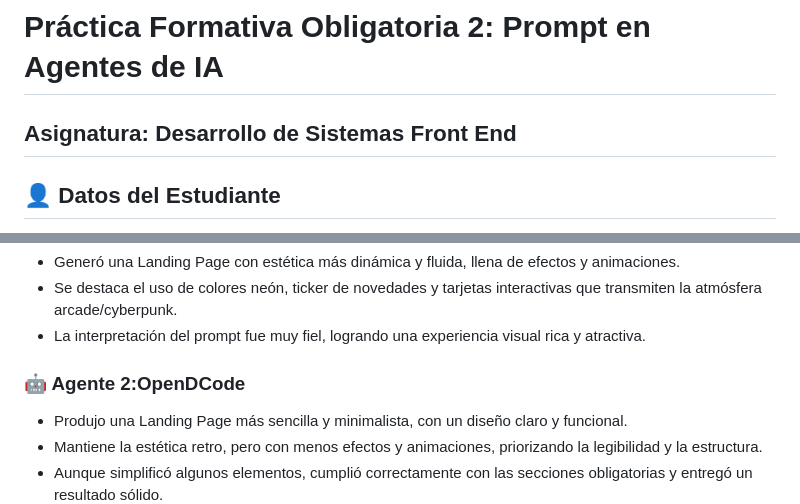
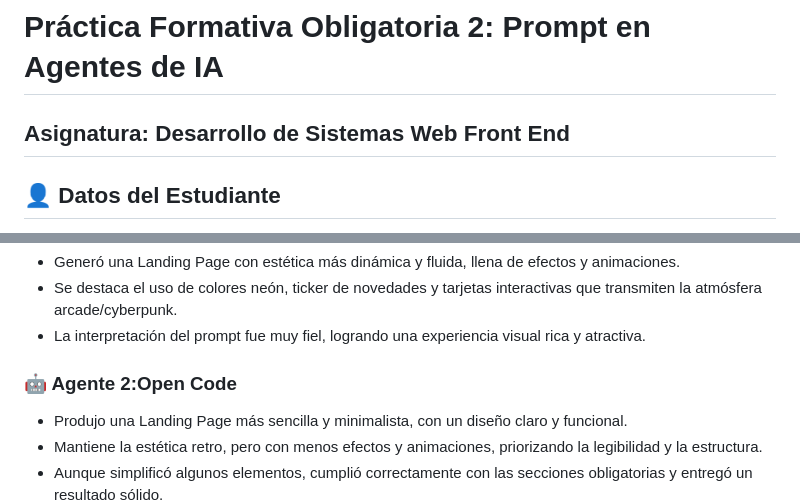
Before and after one commit to mairammedina29/pfo2-agentes-ia, a Markdown page: README.md, 2 parts joined by grey strips. Drawn GitHub-style.

```diff
--- a/README.md
+++ b/README.md
@@ -1,5 +1,5 @@
 # Práctica Formativa Obligatoria 2: Prompt en Agentes de IA
-**Asignatura:** Desarrollo de Sistemas Front End
+**Asignatura:** Desarrollo de Sistemas Web Front End
 ---
 
 ## 👤 Datos del Estudiante
@@ -85,7 +85,7 @@ Se diseñó un prompt estructurado mediante, asignación de rol, restricciones r
 * Se destaca el uso de colores neón, ticker de novedades y tarjetas interactivas que transmiten la atmósfera arcade/cyberpunk.
 * La interpretación del prompt fue muy fiel, logrando una experiencia visual rica y atractiva.
 
-### 🤖 Agente 2:OpenDCode
+### 🤖 Agente 2:Open Code
 * Produjo una Landing Page más sencilla y minimalista, con un diseño claro y funcional.
 * Mantiene la estética retro, pero con menos efectos y animaciones, priorizando la legibilidad y la estructura.
 * Aunque simplificó algunos elementos, cumplió correctamente con las secciones obligatorias y entregó un resultado sólido.
```
